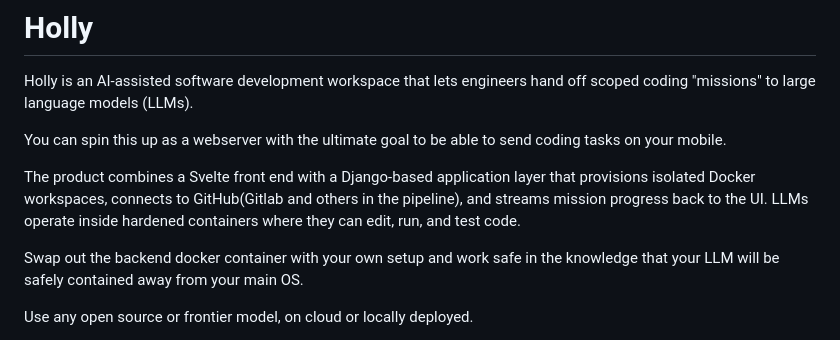
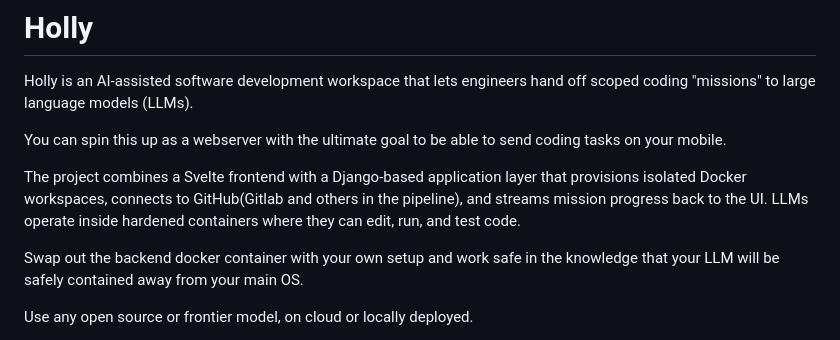
Before and after one commit to getholly/holly, a Markdown page: README.md, the part around the change. Drawn GitHub-style.

Commit message:
Update README for terminology consistency
Corrected 'front end' to 'frontend' for consistency.

```diff
--- a/README.md
+++ b/README.md
@@ -4,7 +4,7 @@ Holly is an AI-assisted software development workspace that lets engineers hand
 
 You can spin this up as a webserver with the ultimate goal to be able to send coding tasks on your mobile.
 
-The product combines a Svelte front end with a Django-based application layer that provisions isolated Docker workspaces, connects to GitHub(Gitlab and others in the pipeline), and streams mission progress back to the UI. LLMs operate inside hardened containers where they can edit, run, and test code.
+The project combines a Svelte frontend with a Django-based application layer that provisions isolated Docker workspaces, connects to GitHub(Gitlab and others in the pipeline), and streams mission progress back to the UI. LLMs operate inside hardened containers where they can edit, run, and test code.
 
 Swap out the backend docker container with your own setup and work safe in the knowledge that your LLM will be safely contained away from your main OS.
 
```
